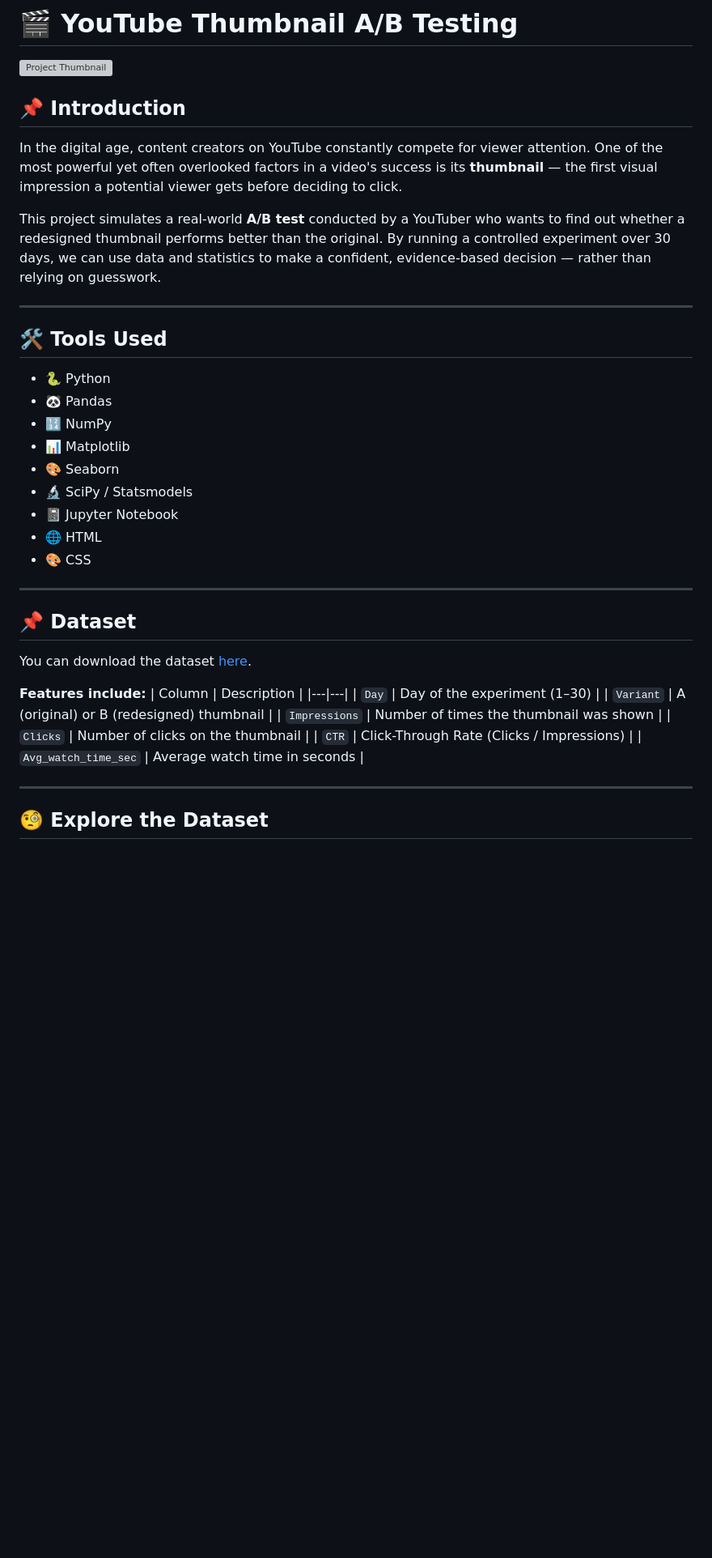
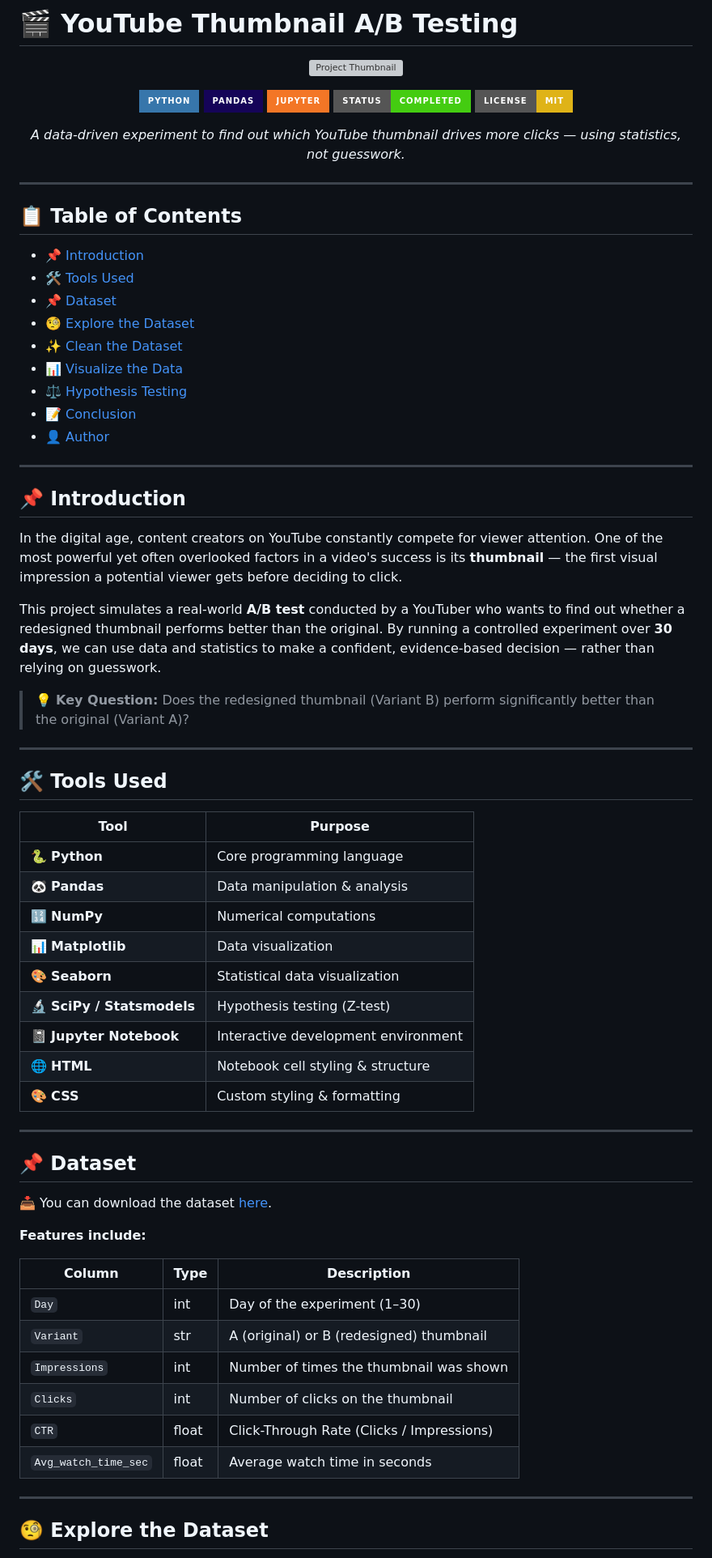
Before and after one commit to akisavujel/Youtube-thumbnail-A-B-testing-PYTHON, a Markdown page: README.md, the part around one of its changes. Shown at 81% size. Drawn GitHub-style; badges without logos; blank space fills up the shorter version; grey boxes are pictures that could not be loaded.

Commit message:
Improve README formatting and content clarity
Updated README to enhance clarity and presentation.

```diff
--- a/README.md
+++ b/README.md
@@ -3,40 +5,71 @@
 ![Project Thumbnail](https://github.com/akisavujel/Youtube-thumbnail-A-B-testing-PYTHON/blob/2e91a95b30c3af39b773281ed7dbfb63699d3bb6/Youtube-thumbnail.webp)
+
+![Python](https://img.shields.io/badge/Python-3776AB?style=for-the-badge&logo=python&logoColor=white)
+![Pandas](https://img.shields.io/badge/Pandas-150458?style=for-the-badge&logo=pandas&logoColor=white)
+![Jupyter](https://img.shields.io/badge/Jupyter-F37626?style=for-the-badge&logo=jupyter&logoColor=white)
+![Status](https://img.shields.io/badge/Status-Completed-brightgreen?style=for-the-badge)
+![License](https://img.shields.io/badge/License-MIT-yellow?style=for-the-badge)
+
+*A data-driven experiment to find out which YouTube thumbnail drives more clicks — using statistics, not guesswork.*
+
+</div>
+
+---
+
+## 📋 Table of Contents
+
+- [📌 Introduction](#-introduction)
+- [🛠️ Tools Used](#️-tools-used)
+- [📌 Dataset](#-dataset)
+- [🧐 Explore the Dataset](#-explore-the-dataset)
+- [✨ Clean the Dataset](#-clean-the-dataset)
+- [📊 Visualize the Data](#-visualize-the-data)
+- [⚖️ Hypothesis Testing](#️-hypothesis-testing-ctr)
+- [📝 Conclusion](#-conclusion)
+- [👤 Author](#-author)
+
+---
 
 ## 📌 Introduction
 
 In the digital age, content creators on YouTube constantly compete for viewer attention. One of the most powerful yet often overlooked factors in a video's success is its **thumbnail** — the first visual impression a potential viewer gets before deciding to click.
 
-This project simulates a real-world **A/B test** conducted by a YouTuber who wants to find out whether a redesigned thumbnail performs better than the original. By running a controlled experiment over 30 days, we can use data and statistics to make a confident, evidence-based decision — rather than relying on guesswork.
+This project simulates a real-world **A/B test** conducted by a YouTuber who wants to find out whether a redesigned thumbnail performs better than the original. By running a controlled experiment over **30 days**, we can use data and statistics to make a confident, evidence-based decision — rather than relying on guesswork.
+
+> 💡 **Key Question:** Does the redesigned thumbnail (Variant B) perform significantly better than the original (Variant A)?
 
 ---
 
 ## 🛠️ Tools Used
 
-- 🐍 Python
-- 🐼 Pandas
-- 🔢 NumPy
-- 📊 Matplotlib
-- 🎨 Seaborn
-- 🔬 SciPy / Statsmodels
-- 📓 Jupyter Notebook
-- 🌐 HTML
-- 🎨 CSS
+| Tool | Purpose |
+|---|---|
+| 🐍 **Python** | Core programming language |
+| 🐼 **Pandas** | Data manipulation & analysis |
+| 🔢 **NumPy** | Numerical computations |
+| 📊 **Matplotlib** | Data visualization |
+| 🎨 **Seaborn** | Statistical data visualization |
+| 🔬 **SciPy / Statsmodels** | Hypothesis testing (Z-test) |
+| 📓 **Jupyter Notebook** | Interactive development environment |
+| 🌐 **HTML** | Notebook cell styling & structure |
+| 🎨 **CSS** | Custom styling & formatting |
 
 ---
 
 ## 📌 Dataset
 
-You can download the dataset [here](https://github.com/akisavujel/Youtube-thumbnail-A-B-testing-PYTHON/blob/main/Thumbnail_A_B_testing.csv).
+📥 You can download the dataset [here](https://github.com/akisavujel/Youtube-thumbnail-A-B-testing-PYTHON/blob/main/Thumbnail_A_B_testing.csv).
 
 **Features include:**
-| Column | Description |
-|---|---|
-| `Day` | Day of the experiment (1–30) |
-| `Variant` | A (original) or B (redesigned) thumbnail |
-| `Impressions` | Number of times the thumbnail was shown |
-| `Clicks` | Number of clicks on the thumbnail |
-| `CTR` | Click-Through Rate (Clicks / Impressions) |
-| `Avg_watch_time_sec` | Average watch time in seconds |
+
+| Column | Type | Description |
+|---|---|---|
+| `Day` | int | Day of the experiment (1–30) |
+| `Variant` | str | A (original) or B (redesigned) thumbnail |
+| `Impressions` | int | Number of times the thumbnail was shown |
+| `Clicks` | int | Number of clicks on the thumbnail |
+| `CTR` | float | Click-Through Rate (Clicks / Impressions) |
+| `Avg_watch_time_sec` | float | Average watch time in seconds |
 
 ---
 
```
Also changed, not shown: other parts of README.md (+35 -15 lines).
